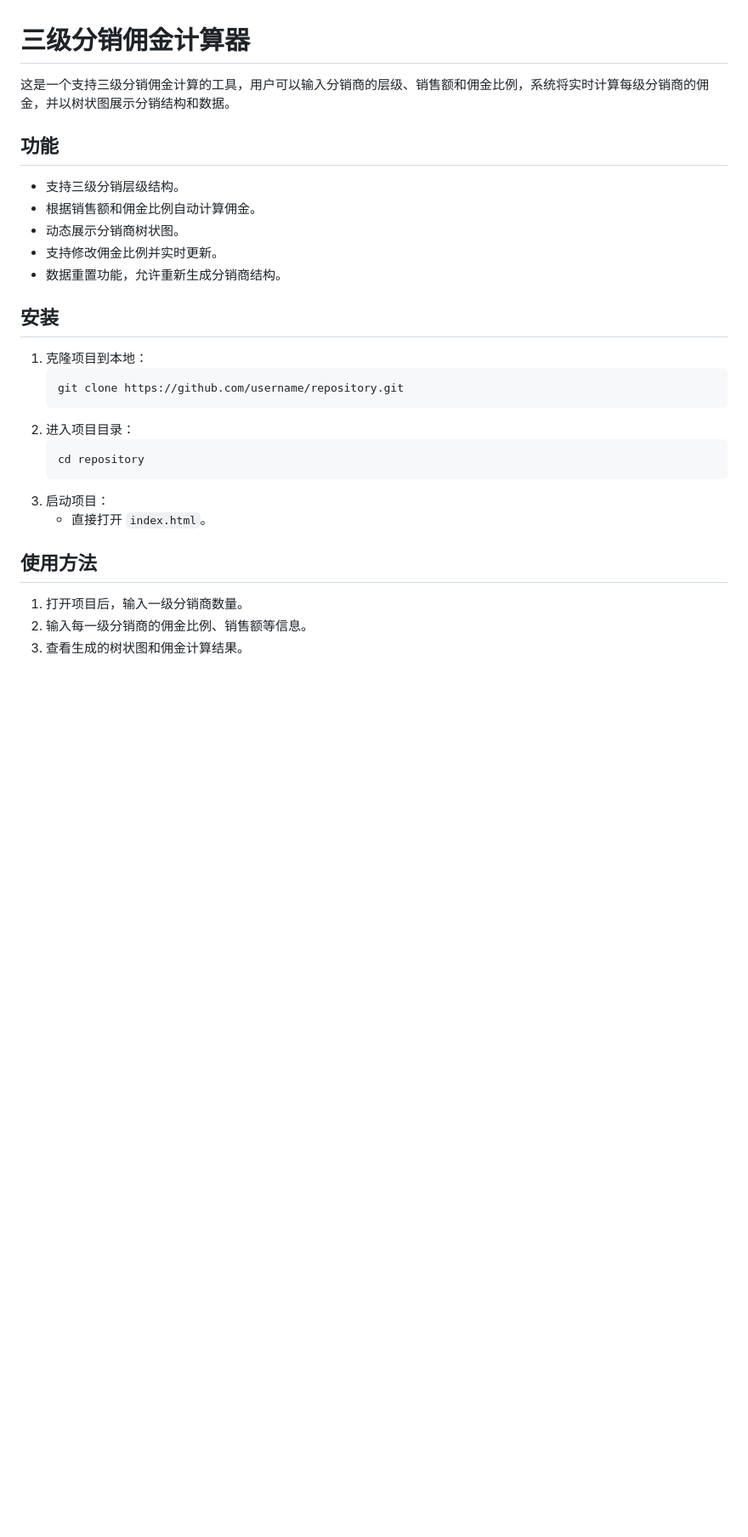
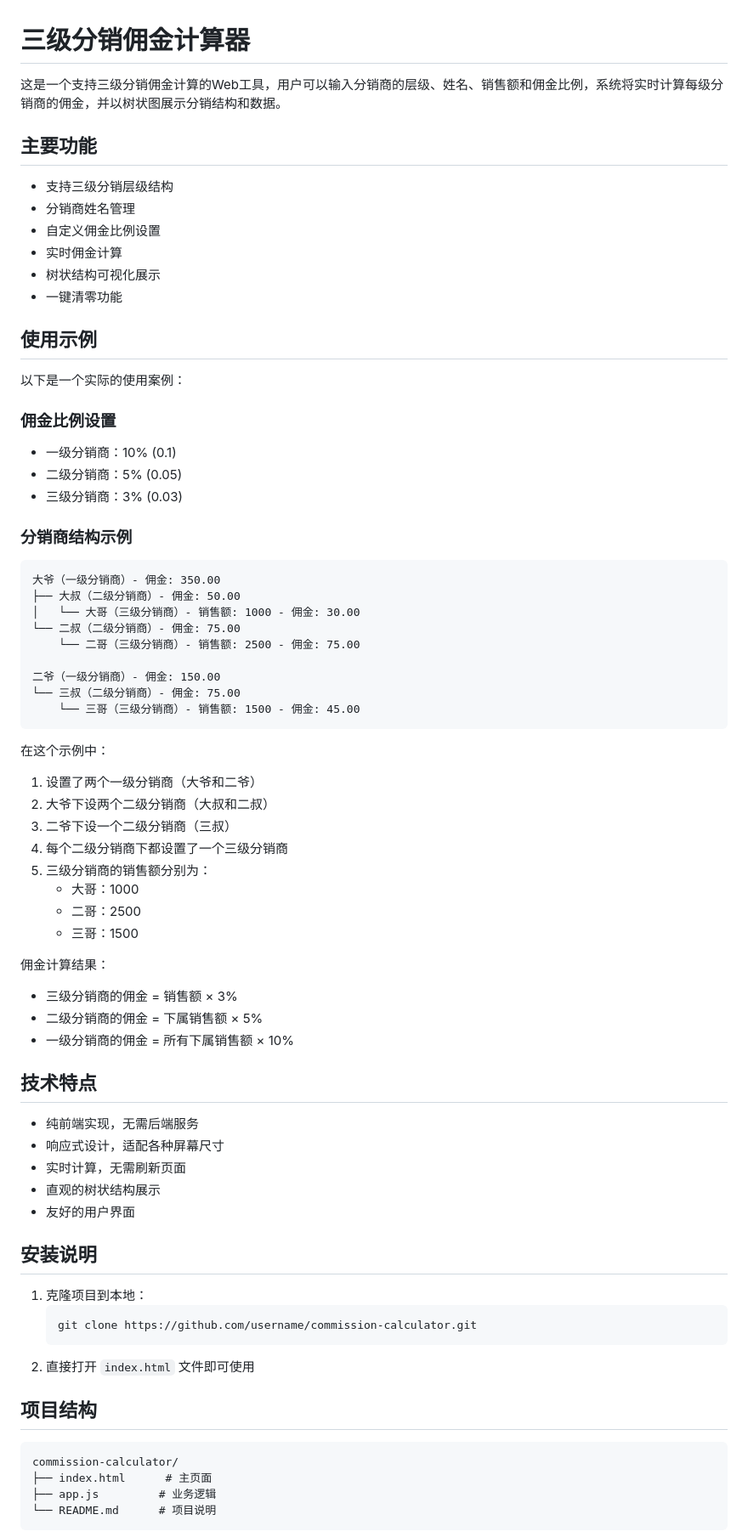
Before and after one commit to Wizard-ZP/Commission-Calculator, a Markdown page: README.md, the part around the change printed below. Shown: that part at 85% size. Drawn GitHub-style; blank space fills up the shorter version.

````diff
--- a/README.md
+++ b/README.md
@@ -1,28 +1,71 @@
 # 三级分销佣金计算器
 
-这是一个支持三级分销佣金计算的工具，用户可以输入分销商的层级、销售额和佣金比例，系统将实时计算每级分销商的佣金，并以树状图展示分销结构和数据。
+这是一个支持三级分销佣金计算的Web工具，用户可以输入分销商的层级、姓名、销售额和佣金比例，系统将实时计算每级分销商的佣金，并以树状图展示分销结构和数据。
 
-## 功能
-- 支持三级分销层级结构。
-- 根据销售额和佣金比例自动计算佣金。
-- 动态展示分销商树状图。
-- 支持修改佣金比例并实时更新。
-- 数据重置功能，允许重新生成分销商结构。
+## 主要功能
+- 支持三级分销层级结构
+- 分销商姓名管理
+- 自定义佣金比例设置
+- 实时佣金计算
+- 树状结构可视化展示
+- 一键清零功能
 
-## 安装
+## 使用示例
+
+以下是一个实际的使用案例：
+
+### 佣金比例设置
+- 一级分销商：10% (0.1)
+- 二级分销商：5% (0.05)
+- 三级分销商：3% (0.03)
+
+### 分销商结构示例
+```
+大爷（一级分销商）- 佣金: 350.00
+├── 大叔（二级分销商）- 佣金: 50.00
+│   └── 大哥（三级分销商）- 销售额: 1000 - 佣金: 30.00
+└── 二叔（二级分销商）- 佣金: 75.00
+    └── 二哥（三级分销商）- 销售额: 2500 - 佣金: 75.00
+
+二爷（一级分销商）- 佣金: 150.00
+└── 三叔（二级分销商）- 佣金: 75.00
+    └── 三哥（三级分销商）- 销售额: 1500 - 佣金: 45.00
+```
+
+在这个示例中：
+1. 设置了两个一级分销商（大爷和二爷）
+2. 大爷下设两个二级分销商（大叔和二叔）
+3. 二爷下设一个二级分销商（三叔）
+4. 每个二级分销商下都设置了一个三级分销商
+5. 三级分销商的销售额分别为：
+   - 大哥：1000
+   - 二哥：2500
+   - 三哥：1500
+
+佣金计算结果：
+- 三级分销商的佣金 = 销售额 × 3%
+- 二级分销商的佣金 = 下属销售额 × 5%
+- 一级分销商的佣金 = 所有下属销售额 × 10%
+
+## 技术特点
+- 纯前端实现，无需后端服务
+- 响应式设计，适配各种屏幕尺寸
+- 实时计算，无需刷新页面
+- 直观的树状结构展示
+- 友好的用户界面
+
+## 安装说明
 1. 克隆项目到本地：
    ```bash
-   git clone https://github.com/username/repository.git
+   git clone https://github.com/username/commission-calculator.git
    ```
-2. 进入项目目录：
-   ```bash
-   cd repository
-   ```
-3. 启动项目：
-   - 直接打开 `index.html`。
+2. 直接打开 `index.html` 文件即可使用
 
-## 使用方法
-1. 打开项目后，输入一级分销商数量。
-2. 输入每一级分销商的佣金比例、销售额等信息。
-3. 查看生成的树状图和佣金计算结果。
+## 项目结构
+```
+commission-calculator/
+├── index.html      # 主页面
+├── app.js         # 业务逻辑
+└── README.md      # 项目说明
+```
 
````
Also changed, not shown: other parts of README.md (+11 -9 lines), pic.png, 2 other files.
